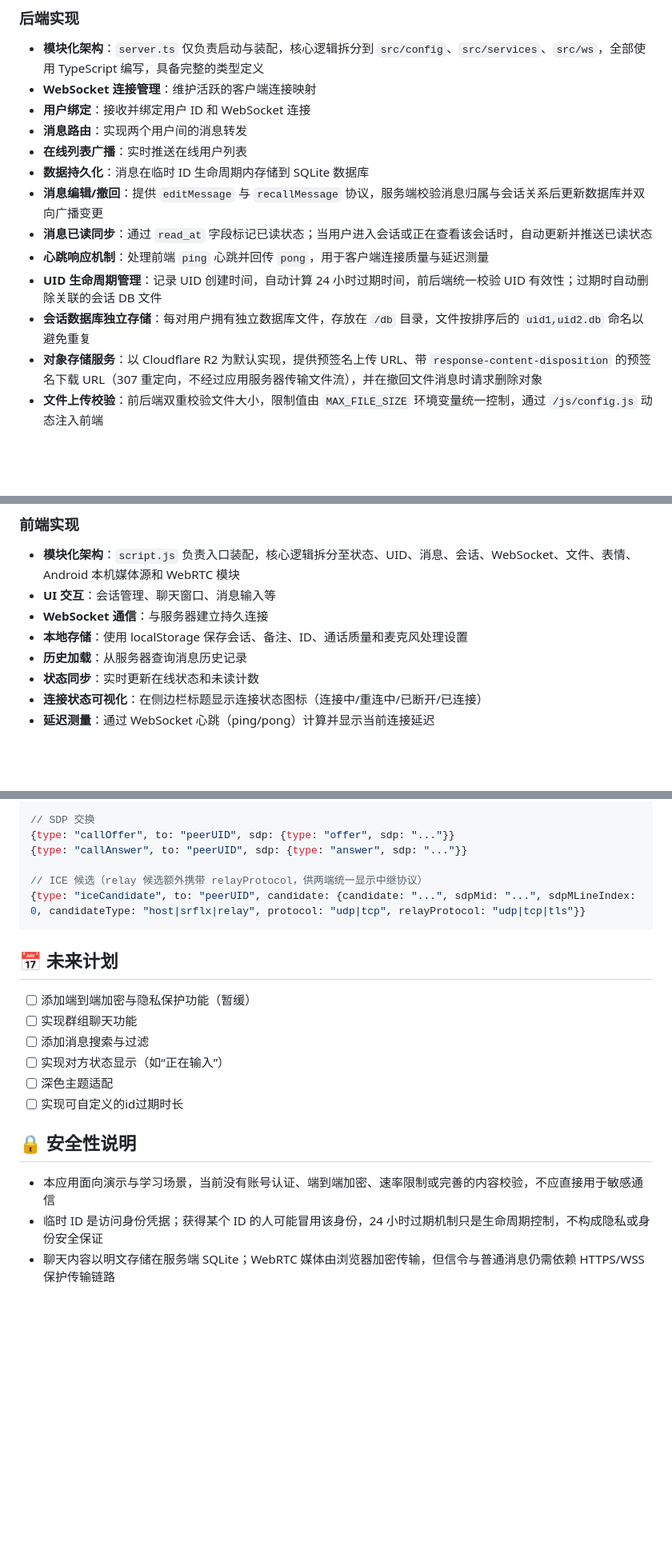
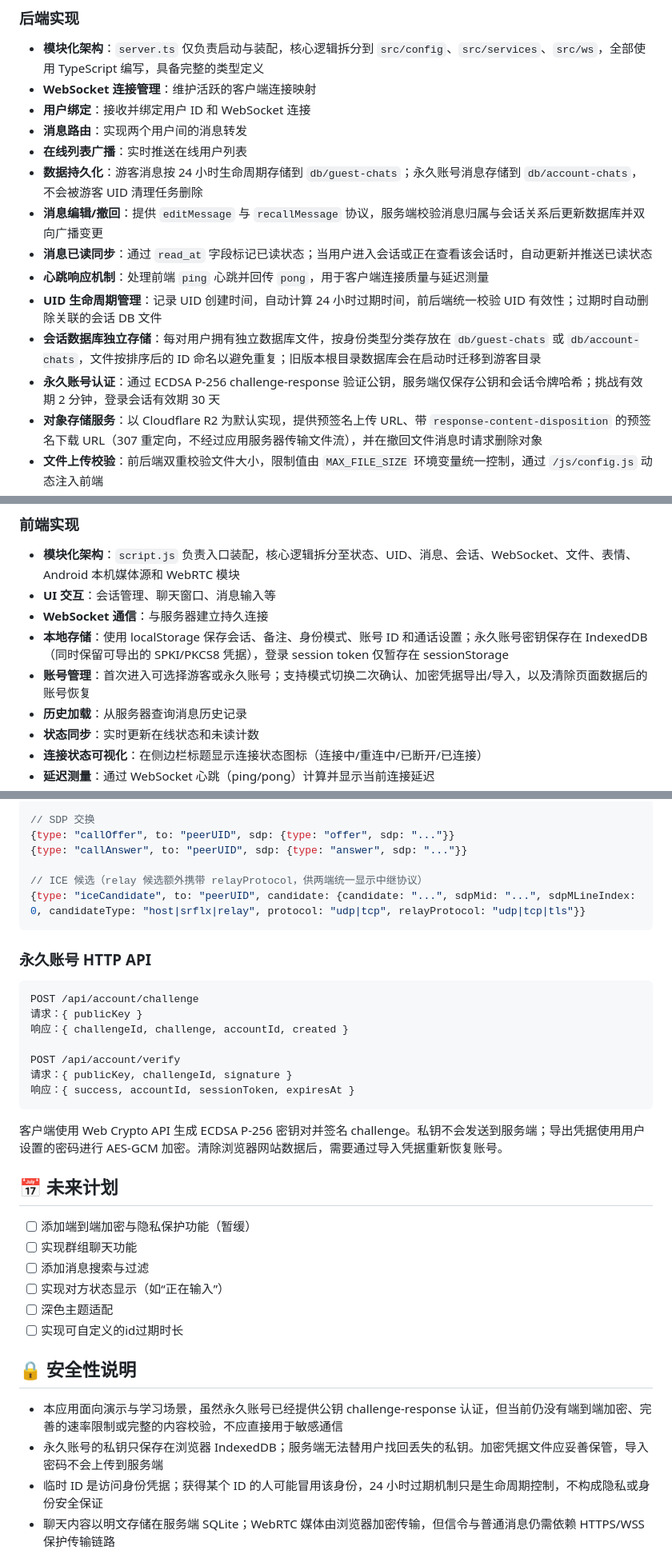
Before and after one commit to LhyYBMQ520/Simple-web-chat, a Markdown page: README.md, 3 parts joined by grey strips. Shown at 80% size. GitHub-like rendering; blank space fills up the shorter version.

Commit message:
更新 README.md

````diff
--- a/README.md
+++ b/README.md
@@ -349,12 +349,13 @@ Simple-web-chat/
 - **用户绑定**：接收并绑定用户 ID 和 WebSocket 连接
 - **消息路由**：实现两个用户间的消息转发
 - **在线列表广播**：实时推送在线用户列表
-- **数据持久化**：消息在临时 ID 生命周期内存储到 SQLite 数据库
+- **数据持久化**：游客消息按 24 小时生命周期存储到 `db/guest-chats`；永久账号消息存储到 `db/account-chats`，不会被游客 UID 清理任务删除
 - **消息编辑/撤回**：提供 `editMessage` 与 `recallMessage` 协议，服务端校验消息归属与会话关系后更新数据库并双向广播变更
 - **消息已读同步**：通过 `read_at` 字段标记已读状态；当用户进入会话或正在查看该会话时，自动更新并推送已读状态
 - **心跳响应机制**：处理前端 `ping` 心跳并回传 `pong`，用于客户端连接质量与延迟测量
 - **UID 生命周期管理**：记录 UID 创建时间，自动计算 24 小时过期时间，前后端统一校验 UID 有效性；过期时自动删除关联的会话 DB 文件
-- **会话数据库独立存储**：每对用户拥有独立数据库文件，存放在 `/db` 目录，文件按排序后的 `uid1,uid2.db` 命名以避免重复
+- **会话数据库独立存储**：每对用户拥有独立数据库文件，按身份类型分类存放在 `db/guest-chats` 或 `db/account-chats`，文件按排序后的 ID 命名以避免重复；旧版本根目录数据库会在启动时迁移到游客目录
+- **永久账号认证**：通过 ECDSA P-256 challenge-response 验证公钥，服务端仅保存公钥和会话令牌哈希；挑战有效期 2 分钟，登录会话有效期 30 天
 - **对象存储服务**：以 Cloudflare R2 为默认实现，提供预签名上传 URL、带 `response-content-disposition` 的预签名下载 URL（307 重定向，不经过应用服务器传输文件流），并在撤回文件消息时请求删除对象
 - **文件上传校验**：前后端双重校验文件大小，限制值由 `MAX_FILE_SIZE` 环境变量统一控制，通过 `/js/config.js` 动态注入前端
 - **动态前端配置**：`/js/config.js` 由服务端动态生成并禁用缓存，向浏览器注入 `MAX_FILE_SIZE`、WebRTC ICE 服务器及 TURN 可用状态
@@ -365,7 +366,8 @@ Simple-web-chat/
 - **模块化架构**：`script.js` 负责入口装配，核心逻辑拆分至状态、UID、消息、会话、WebSocket、文件、表情、Android 本机媒体源和 WebRTC 模块
 - **UI 交互**：会话管理、聊天窗口、消息输入等
 - **WebSocket 通信**：与服务器建立持久连接
-- **本地存储**：使用 localStorage 保存会话、备注、ID、通话质量和麦克风处理设置
+- **本地存储**：使用 localStorage 保存会话、备注、身份模式、账号 ID 和通话设置；永久账号密钥保存在 IndexedDB（同时保留可导出的 SPKI/PKCS8 凭据），登录 session token 仅暂存在 sessionStorage
+- **账号管理**：首次进入可选择游客或永久账号；支持模式切换二次确认、加密凭据导出/导入，以及清除页面数据后的账号恢复
 - **历史加载**：从服务器查询消息历史记录
 - **状态同步**：实时更新在线状态和未读计数
 - **连接状态可视化**：在侧边栏标题显示连接状态图标（连接中/重连中/已断开/已连接）
@@ -513,6 +518,20 @@ GET /api/download?key=chat/2026/05/10/...&name=photo.jpg
 {type: "iceCandidate", to: "peerUID", candidate: {candidate: "...", sdpMid: "...", sdpMLineIndex: 0, candidateType: "host|srflx|relay", protocol: "udp|tcp", relayProtocol: "udp|tcp|tls"}}
 ```
 
+### 永久账号 HTTP API
+
+```text
+POST /api/account/challenge
+请求：{ publicKey }
+响应：{ challengeId, challenge, accountId, created }
+
+POST /api/account/verify
+请求：{ publicKey, challengeId, signature }
+响应：{ success, accountId, sessionToken, expiresAt }
+```
+
+客户端使用 Web Crypto API 生成 ECDSA P-256 密钥对并签名 challenge。私钥不会发送到服务端；导出凭据使用用户设置的密码进行 AES-GCM 加密。清除浏览器网站数据后，需要通过导入凭据重新恢复账号。
+
 ## 📅 未来计划
 
 - [ ] 添加端到端加密与隐私保护功能（暂缓）
@@ -524,7 +543,8 @@ GET /api/download?key=chat/2026/05/10/...&name=photo.jpg
 
 ## 🔒 安全性说明
 
-- 本应用面向演示与学习场景，当前没有账号认证、端到端加密、速率限制或完善的内容校验，不应直接用于敏感通信
+- 本应用面向演示与学习场景，虽然永久账号已经提供公钥 challenge-response 认证，但当前仍没有端到端加密、完善的速率限制或完整的内容校验，不应直接用于敏感通信
+- 永久账号的私钥只保存在浏览器 IndexedDB；服务端无法替用户找回丢失的私钥。加密凭据文件应妥善保管，导入密码不会上传到服务端
 - 临时 ID 是访问身份凭据；获得某个 ID 的人可能冒用该身份，24 小时过期机制只是生命周期控制，不构成隐私或身份安全保证
 - 聊天内容以明文存储在服务端 SQLite；WebRTC 媒体由浏览器加密传输，但信令与普通消息仍需依赖 HTTPS/WSS 保护传输链路
 - 若启用 R2 公开读取，拥有对象 URL 的人可能直接访问文件；生产环境应评估私有对象、鉴权下载、内容校验、CSP 和限流方案
````
Also changed, not shown: other parts of README.md (+3 -0 lines).
